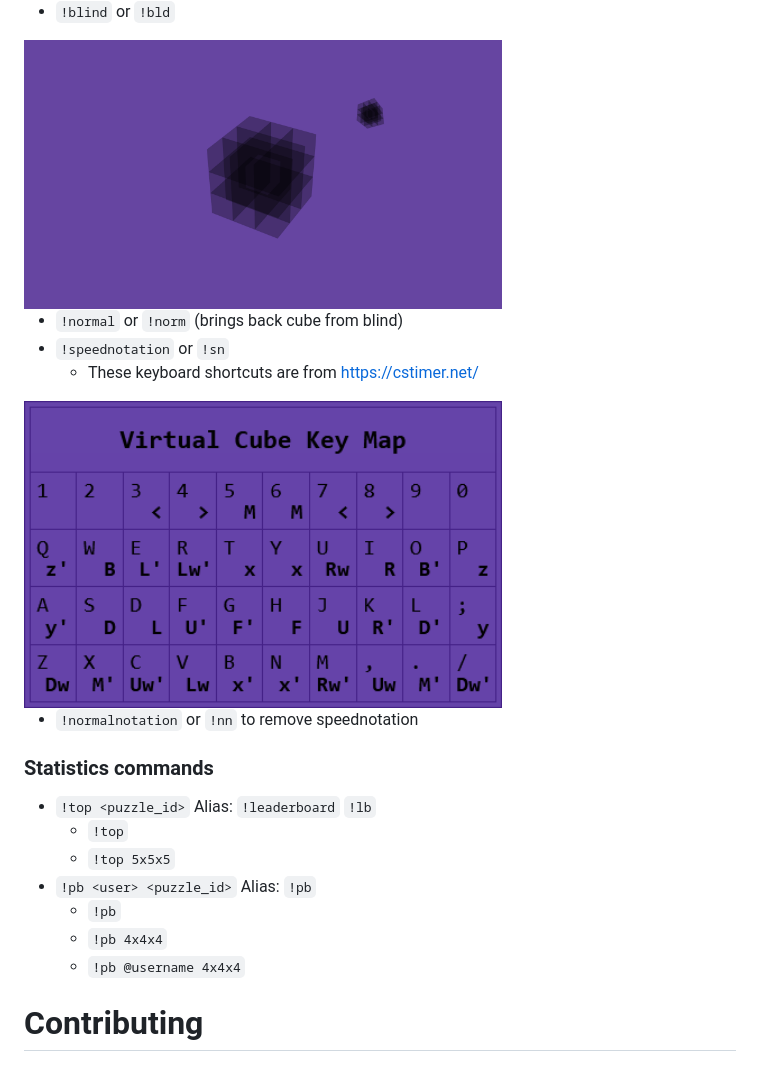
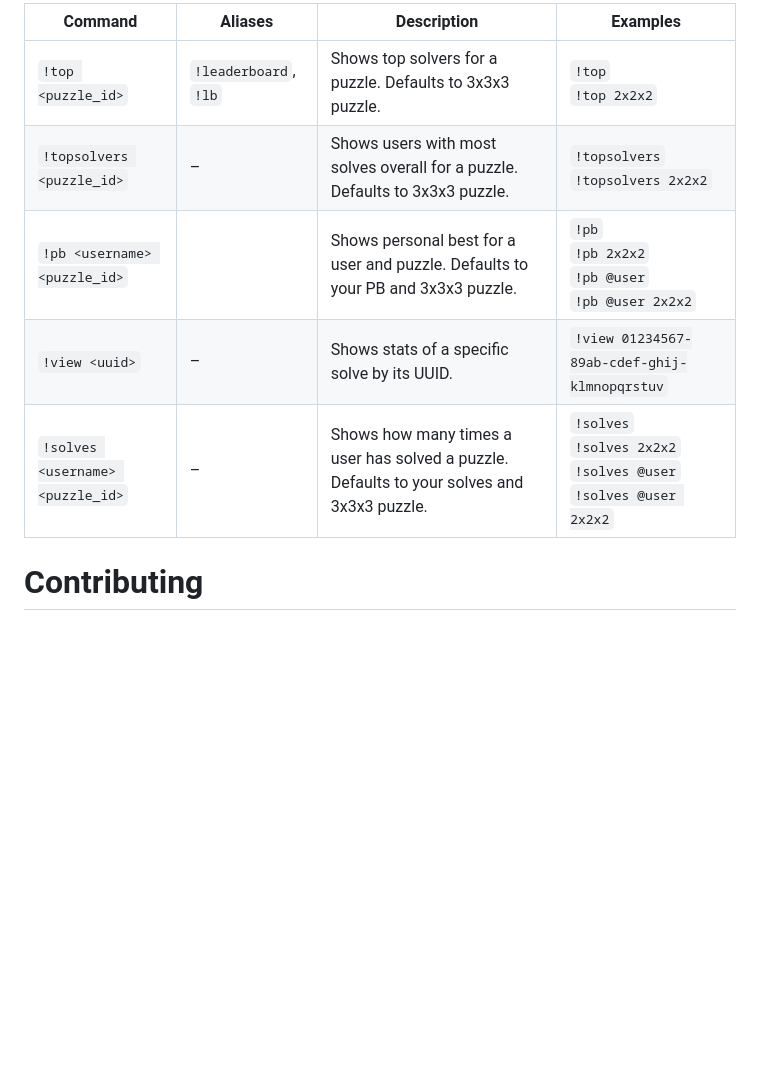
Before and after one commit to TwitchSolvesCube/TwitchSolvesCubeV2, a Markdown page: README.md, the part around the change printed below. Drawn GitHub-style; blank space fills up the shorter version.

```diff
--- a/README.md
+++ b/README.md
@@ -34,23 +40,11 @@ These are commands that can only be used when its a players turn.
 
-- `!blind` or `!bld`
-<img src="https://github.com/TwitchSolvesCube/TwitchSolvesCubeV2/blob/main/media/Blind.png"  width="478" height="269">
-
-- `!normal` or `!norm` (brings back cube from blind)
-- `!speednotation` or `!sn`
-  - These keyboard shortcuts are from https://cstimer.net/
-<img src="https://github.com/TwitchSolvesCube/TwitchSolvesCubeV2/blob/main/media/VirtualCubeKeyMap.png"  width="478" height="269">
-
-- `!normalnotation` or `!nn` to remove speednotation
-
-### Statistics commands
-
-- `!top <puzzle_id>` Alias: `!leaderboard` `!lb`
-  - `!top`
-  - `!top 5x5x5`
-- `!pb <user> <puzzle_id>` Alias: `!pb`
-  - `!pb`
-  - `!pb 4x4x4`
-  - `!pb @username 4x4x4`
+| Command                          | Aliases                     | Description                                                                 | Examples                                                                 |
+|----------------------------------|-----------------------------|-----------------------------------------------------------------------------|--------------------------------------------------------------------------|
+| `!top <puzzle_id>`               | `!leaderboard`, `!lb`       | Shows top solvers for a puzzle. Defaults to 3x3x3 puzzle.     | `!top`<br>`!top 2x2x2`                                                   |
+| `!topsolvers <puzzle_id>`        | –                           | Shows users with most solves overall for a puzzle. Defaults to 3x3x3 puzzle.                      | `!topsolvers`<br>`!topsolvers 2x2x2`                                     |
+| `!pb <username> <puzzle_id>`     |                        | Shows personal best for a user and puzzle. Defaults to your PB and 3x3x3 puzzle.    | `!pb`<br>`!pb 2x2x2`<br>`!pb @user`<br>`!pb @user 2x2x2`                  |
+| `!view <uuid>`                   | –                           | Shows stats of a specific solve by its UUID.                                         | `!view 01234567-89ab-cdef-ghij-klmnopqrstuv`                             |
+| `!solves <username> <puzzle_id>` | –                           | Shows how many times a user has solved a puzzle. Defaults to your solves and 3x3x3 puzzle.  | `!solves`<br>`!solves 2x2x2`<br>`!solves @user`<br>`!solves @user 2x2x2` |
 
 # Contributing
 
```
Also changed, not shown: other parts of README.md (+20 -14 lines).
